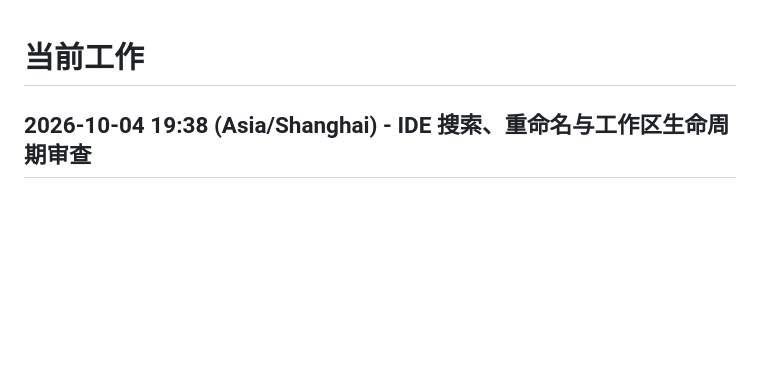
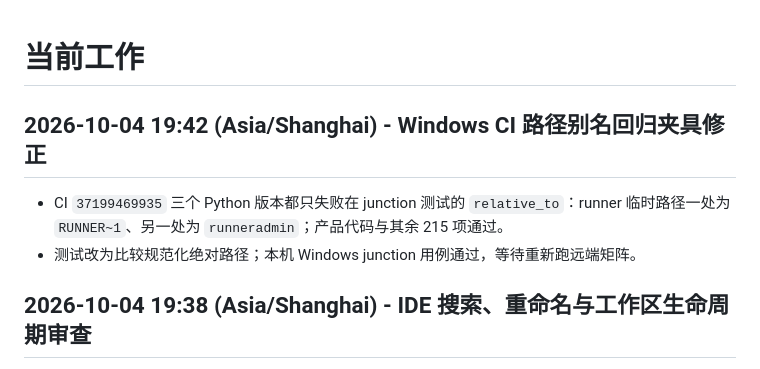
Before and after one commit to ljk00000/SciDevHarness, a Markdown page: CURRENT_WORK.md, the part around the change. GitHub-like rendering; blank space fills up the shorter version.

Commit message:
docs: record Windows CI path alias correction

```diff
--- a/CURRENT_WORK.md
+++ b/CURRENT_WORK.md
@@ -1,4 +1,8 @@
 # 当前工作
+
+## 2026-10-04 19:42 (Asia/Shanghai) - Windows CI 路径别名回归夹具修正
+- CI `37199469935` 三个 Python 版本都只失败在 junction 测试的 `relative_to`：runner 临时路径一处为 `RUNNER~1`、另一处为 `runneradmin`；产品代码与其余 215 项通过。
+- 测试改为比较规范化绝对路径；本机 Windows junction 用例通过，等待重新跑远端矩阵。
 
 ## 2026-10-04 19:38 (Asia/Shanghai) - IDE 搜索、重命名与工作区生命周期审查
 - 修复 junction 子目录被 Quick Open/全文搜索递归读取、切回已打开工作区不更新启动恢复路径、Shift+F12 结果面板不显示/大小写误匹配，以及 F2 把字符串和注释一起替换的问题。
```
Also changed, not shown: HISTORY_RESULTS.md (+3 -0 lines).
